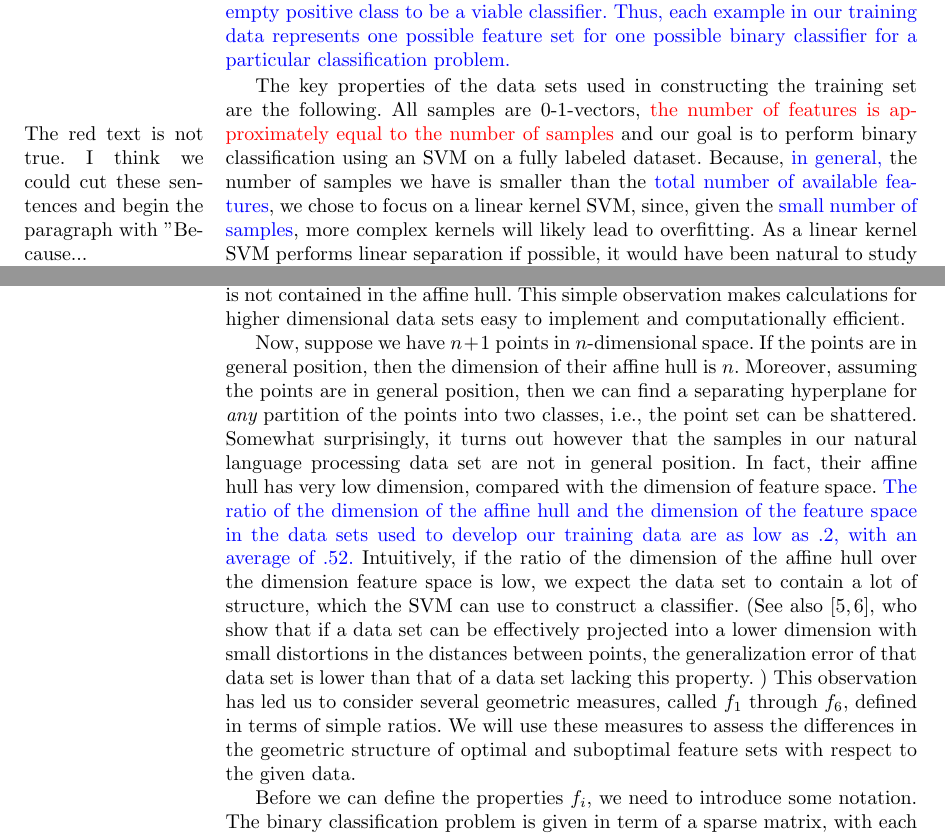
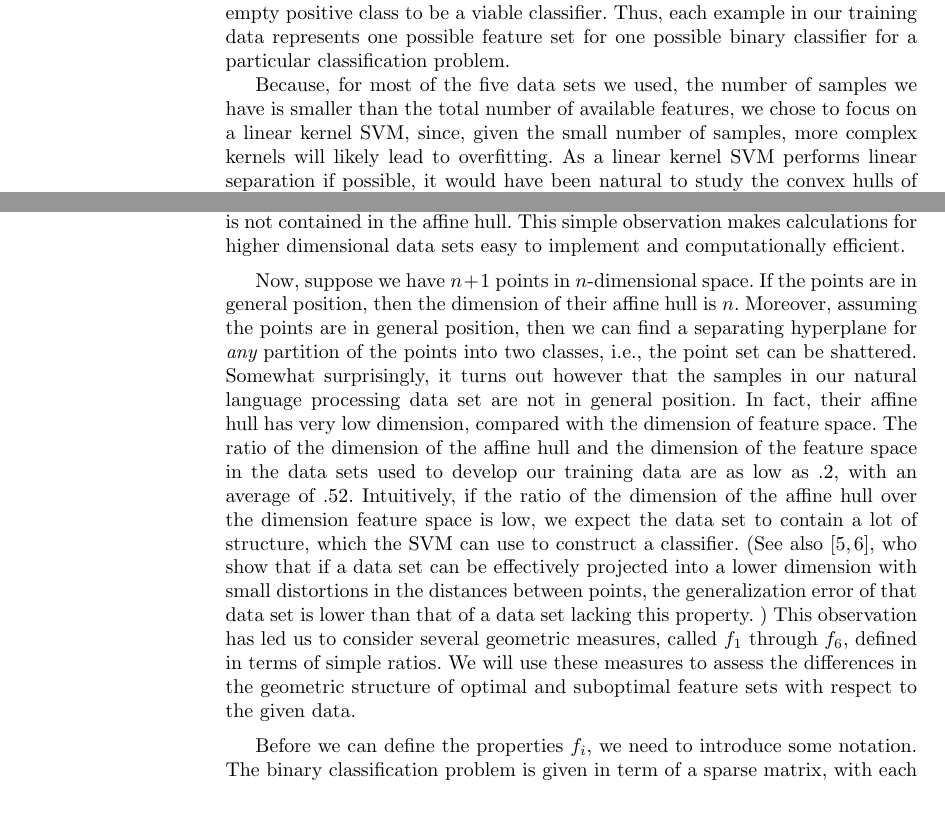
Before and after one commit to fbreuer/analytic-feature-selection, a LaTeX paper (conference_paper.tex): two parts of pages 4 and 5 of 15, joined at a grey line, cut so that both start at the same text, the shorter picture padded with empty space. Compiled offline with pdfLaTeX.

Commit message:
remove blue highlights from section 3

```diff
--- a/conference_paper.tex
+++ b/conference_paper.tex
@@ -85,7 +85,7 @@ Bern, et al emphasize the importance of the maximizing the margin between reduce
 
-\textcolor{blue}{Our training data consists of 717 feature sets, each manually labeled as optimal or suboptimal. These labels, based on classifier accuracy, were determined using an all subsets wrapper-based feature selection method on five data sets from four different classification problems. (These data sets are summarized in Table \ref{tab:trainData}, Section 5) For each classification problem, we train all possible binary SVMs using all possible subsets of features. Consider a multi class classification problem with $\ell$ classes; this problem consists of $2^{\ell}$ classifiers that represent all possible ways to subdivide $\ell$ classes into two groups. We remove half of these possibilities due to symmetry. Finally, we do not consider the subset with an empty positive class to be a viable classifier. Thus, each example in our training data represents one possible feature set for one possible binary classifier for a particular classification problem.}
+Our training data consists of 717 feature sets, each manually labeled as optimal or suboptimal. These labels, based on classifier accuracy, were determined using an all subsets wrapper-based feature selection method on five data sets from four different classification problems. (These data sets are summarized in Table \ref{tab:trainData}, Section 5) For each classification problem, we train all possible binary SVMs using all possible subsets of features. Consider a multi class classification problem with $\ell$ classes; this problem consists of $2^{\ell}$ classifiers that represent all possible ways to subdivide $\ell$ classes into two groups. We remove half of these possibilities due to symmetry. Finally, we do not consider the subset with an empty positive class to be a viable classifier. Thus, each example in our training data represents one possible feature set for one possible binary classifier for a particular classification problem.
 
-The key properties of the data sets used in constructing the training set are the following. All samples are 0-1-vectors, \textcolor{red}{the number of features is approximately equal to the number of samples}\marginpar{The red text is not true. I think we could cut these sentences and begin the paragraph with "Because...} and our goal is to perform binary classification using an SVM on a fully labeled dataset. Because, \textcolor{blue}{in general,} the number of samples we have is smaller than the \textcolor{blue}{total number of available features}, we chose to focus on a linear kernel SVM, since, given the \textcolor{blue}{small number of samples}, more complex kernels will likely lead to overfitting. As a linear kernel SVM performs linear separation if possible, it would have been natural to study the convex hulls of the positive and negative classes of samples. However, due to reasons of performance and ease of implementation, we instead chose to focus on a much simpler geometric invariant: the affine hulls of the positive and negative classes of samples. This choice allows us to use standard and widely-available linear algebra libraries for our computations so that we can work with high dimensional data sets, like those associated with natural language processing data, in a manner that is computationally feasible.
+Because, for most of the five data sets we used, the number of samples we have is smaller than the total number of available features, we chose to focus on a linear kernel SVM, since, given the small number of samples, more complex kernels will likely lead to overfitting. As a linear kernel SVM performs linear separation if possible, it would have been natural to study the convex hulls of the positive and negative classes of samples. However, due to reasons of performance and ease of implementation, we instead chose to focus on a much simpler geometric invariant: the affine hulls of the positive and negative classes of samples. This choice allows us to use standard and widely-available linear algebra libraries for our computations so that we can work with high dimensional data sets, like those associated with natural language processing data, in a manner that is computationally feasible.
 
 In this paragraph, we review some basic material on affine hulls. For more information, we refer the reader to standard geometry textbooks such as \cite{webster,Ziegler1995}. Let $v_0,v_1,\dots, v_k$ be vectors. For any set of vectors, we write $(v_0,v_1,\dots,v_k)$ to denote the matrix with the $v_i$ as columns. The {\em linear hull} $\spn(v_0,v_1,\dots,v_k)$ of the vectors $v_i$ is the smallest linear space  containing all $v_i$ which, equivalently, can be defined as $\spn(v_0,v_1,\dots,v_k) = \mset{\sum \lambda_iv_i}{\lambda_i \in \R}$.
 The dimension of the linear hull is the rank of the matrix with the $v_i$ as columns. An {\em affine space} is a translate of a linear space. In particular, it does not necessarily contain the origin. The {\em affine hull} $\aff(v_0,v_1,\dots,v_k)$ of the $v_i$ is the smallest affine space containing all $v_i$, which, equivalently, can be defined as
@@ -95,7 +95,7 @@ The dimension of the linear hull is the rank of the matrix with the $v_i$ as col
 \end{eqnarray*}
 The dimension of the affine hull is the dimension of the linear space that the affine hull is a translate of. In particular, the dimension of the affine hull of a point set is the same as the dimension of the polytope that is its convex hull. The dimension of the affine hull is ease to calculate: It is $\rank(v_0,v_1,\dots,v_k)$ if the origin is contained in the affine hull, and it is $\rank(v_0,v_1,\dots,v_k)-1$ if the origin is not contained in the affine hull. This simple observation makes calculations for higher dimensional data sets easy to implement and computationally efficient.
 
-Now, suppose we have $n+1$ points in $n$-dimensional space. If the points are in general position, then the dimension of their affine hull is $n$. Moreover, assuming the points are in general position, then we can find a separating hyperplane for {\em any} partition of the points into two classes, i.e., the point set can be shattered. Somewhat surprisingly, it turns out however that the samples in our natural language processing data set are not in general position. In fact, their affine hull has very low dimension, compared with the dimension of feature space. \textcolor{blue}{The ratio of the dimension of the affine hull and the dimension of the feature space in the data sets used to develop our training data are as low as .2, with an average of .52.} Intuitively, if the ratio of the dimension of the affine hull over the dimension feature space is low, we expect the data set to contain a lot of structure, which the SVM can use to construct a classifier. (See also \cite{Garg,Bradley}, who show that if a data set can be effectively projected into a lower dimension with small distortions in the distances between points, the generalization error of that data set is lower than that of a data set lacking this property. ) This observation has led us to consider several geometric measures, called $f_1$ through $f_6$, defined in terms of simple ratios. We will use these measures to assess the differences in the geometric structure of optimal and suboptimal feature sets with respect to the given data.
+Now, suppose we have $n+1$ points in $n$-dimensional space. If the points are in general position, then the dimension of their affine hull is $n$. Moreover, assuming the points are in general position, then we can find a separating hyperplane for {\em any} partition of the points into two classes, i.e., the point set can be shattered. Somewhat surprisingly, it turns out however that the samples in our natural language processing data set are not in general position. In fact, their affine hull has very low dimension, compared with the dimension of feature space. The ratio of the dimension of the affine hull and the dimension of the feature space in the data sets used to develop our training data are as low as .2, with an average of .52. Intuitively, if the ratio of the dimension of the affine hull over the dimension feature space is low, we expect the data set to contain a lot of structure, which the SVM can use to construct a classifier. (See also \cite{Garg,Bradley}, who show that if a data set can be effectively projected into a lower dimension with small distortions in the distances between points, the generalization error of that data set is lower than that of a data set lacking this property. ) This observation has led us to consider several geometric measures, called $f_1$ through $f_6$, defined in terms of simple ratios. We will use these measures to assess the differences in the geometric structure of optimal and suboptimal feature sets with respect to the given data.
 
 Before we can define the properties $f_i$, we need to introduce some notation. The binary classification problem is given in term of a sparse matrix, with each point in the original data set represented as a row. The unique value of each feature is represented by a column in the matrix. That is, an entry $a_{ij}$ in the matrix is $1$ if the data point $i$ contains feature $j$ and it is $0$ otherwise. The rows of this matrix are organized into blocks such that each block contains all the data points belonging to the same class. We refer to this matrix as the full matrix, or $M_f$. The submatrix consisting of only the rows in the positive class is referred to as the positive matrix $M_p$ and the submatrix consisting of only the rows in the negative class is referred to as the negative matrix $M_n$. By considering every row as point in feature space, we can associate to each of these matrices a set of points in feature space.  We refer to the resulting three point sets as the {\em full point cloud}, $P_f$, the {\em positive point cloud}, $P_p$ and the {\em negative point cloud}, $P_n$. The {\em affine dimension} of a point cloud $P$ is the dimension of its affine hull $\aff(P)$. To assess the dimension of the ambient space, we could use the dimension of feature space, i.e., the total number of columns. However, it may happen that some of the columns in a given matrix are zero, and as such columns contain no additional information, we chose to exclude them from our count. Therefore the {\em ambient dimension} is defined as the number of non-zero columns in a given matrix. Geometrically, this is the dimension of the smallest coordinate subspace the corresponding point cloud is contained in. Given this terminology, we now define ratios $f_1$ through $f_6$ as given in Table~\ref{tab:formulas}. Ratios $f_1$ through $f_5$ each contain in affine dimension in their numerator and an ambient dimension in their denominator. Ratio $f_6$ divides the number of samples contained in both of the affine hulls of $P_p$ and $P_n$ by the total number of samples.\footnote{Note that if, in the definition of $f_6$, we used the term convex hull instead of affine hull, a value of $f_6=0$ would guarantee linear separability. However, with our definition of $f_6$ a value of $f_6=0$ is neither necessary nor sufficient for separability.}
 
```
Also changed, not shown: conference_paper.tex (4 more changed lines).
